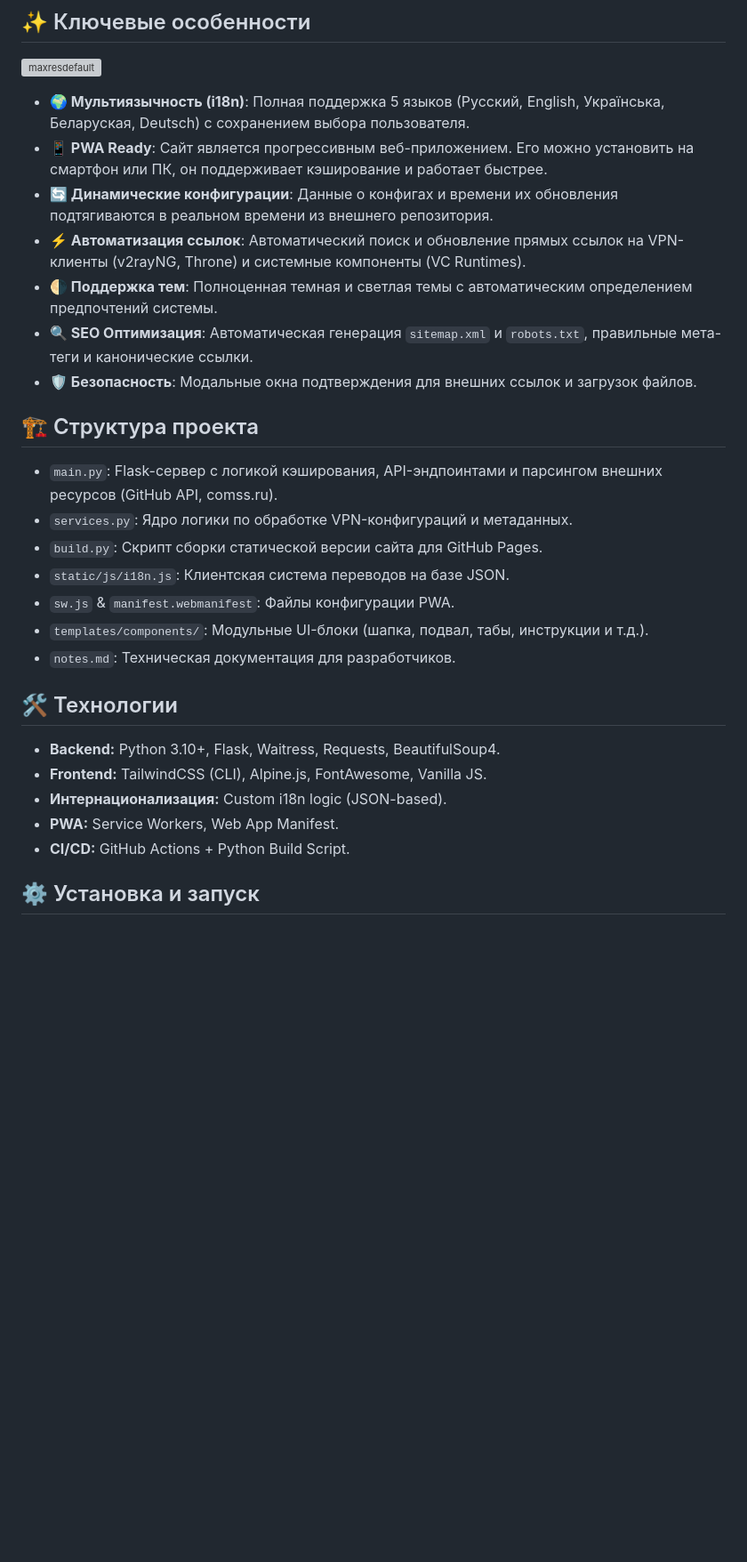
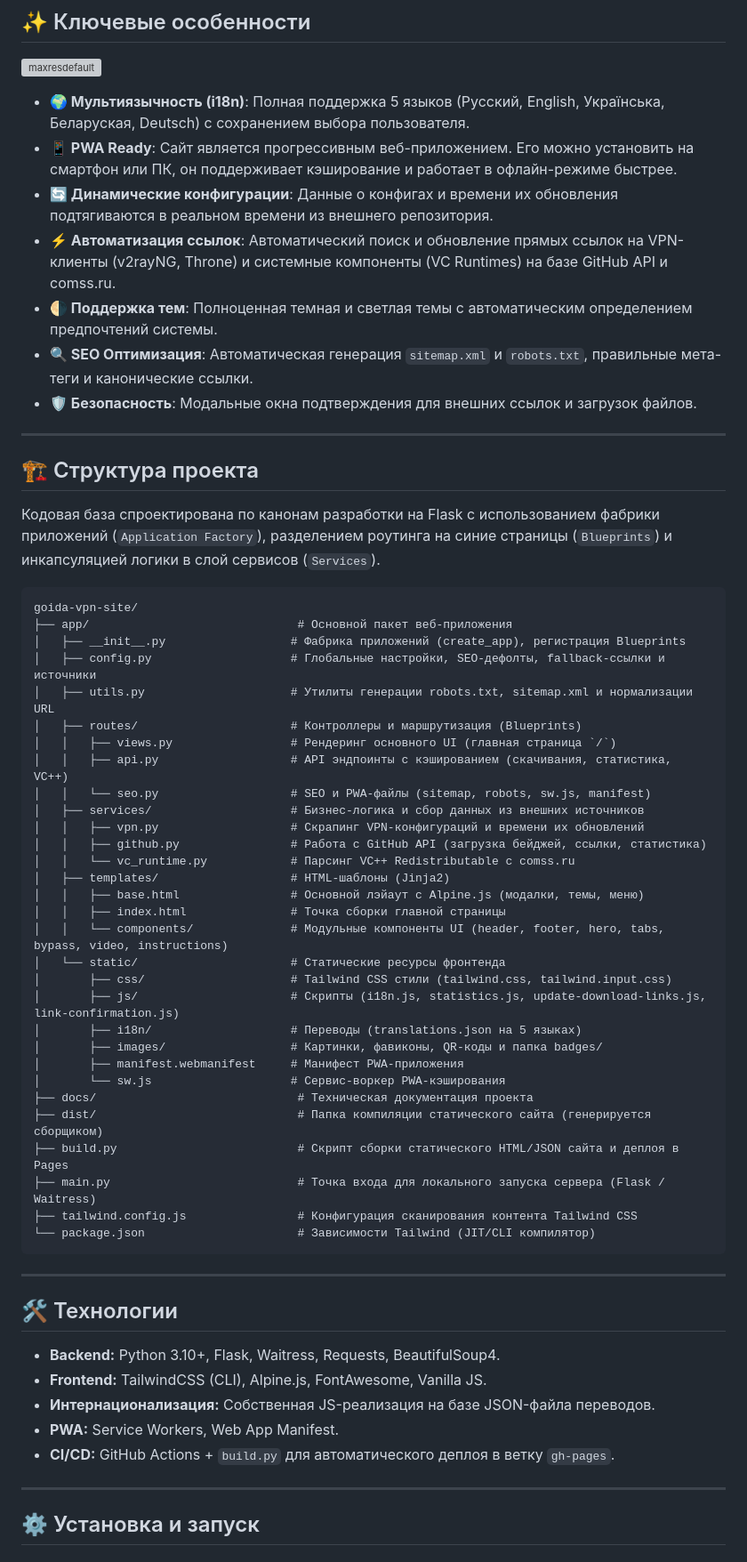
Before and after one commit to AvenCores/goida-vpn-site, a Markdown page: README.md, the part around one of its changes. Shown at 89% size. Rendered like a GitHub page; blank space fills up the shorter version; grey boxes are pictures that could not be loaded.

````diff
--- a/README.md
+++ b/README.md
@@ -33,30 +33,63 @@
 ![maxresdefault](https://i.ibb.co/xKkZ7gyv/chrome-mi9o-Yu-I3-Cd.png)
 
 - **🌍 Мультиязычность (i18n)**: Полная поддержка 5 языков (Русский, English, Українська, Беларуская, Deutsch) с сохранением выбора пользователя.
-- **📱 PWA Ready**: Сайт является прогрессивным веб-приложением. Его можно установить на смартфон или ПК, он поддерживает кэширование и работает быстрее.
+- **📱 PWA Ready**: Сайт является прогрессивным веб-приложением. Его можно установить на смартфон или ПК, он поддерживает кэширование и работает в офлайн-режиме быстрее.
 - **🔄 Динамические конфигурации**: Данные о конфигах и времени их обновления подтягиваются в реальном времени из внешнего репозитория.
-- **⚡ Автоматизация ссылок**: Автоматический поиск и обновление прямых ссылок на VPN-клиенты (v2rayNG, Throne) и системные компоненты (VC Runtimes).
+- **⚡ Автоматизация ссылок**: Автоматический поиск и обновление прямых ссылок на VPN-клиенты (v2rayNG, Throne) и системные компоненты (VC Runtimes) на базе GitHub API и comss.ru.
 - **🌗 Поддержка тем**: Полноценная темная и светлая темы с автоматическим определением предпочтений системы.
 - **🔍 SEO Оптимизация**: Автоматическая генерация `sitemap.xml` и `robots.txt`, правильные мета-теги и канонические ссылки.
 - **🛡️ Безопасность**: Модальные окна подтверждения для внешних ссылок и загрузок файлов.
 
+---
+
 ## 🏗️ Структура проекта
 
-- `main.py`: Flask-сервер с логикой кэширования, API-эндпоинтами и парсингом внешних ресурсов (GitHub API, comss.ru).
-- `services.py`: Ядро логики по обработке VPN-конфигураций и метаданных.
-- `build.py`: Скрипт сборки статической версии сайта для GitHub Pages.
-- `static/js/i18n.js`: Клиентская система переводов на базе JSON.
-- `sw.js` & `manifest.webmanifest`: Файлы конфигурации PWA.
-- `templates/components/`: Модульные UI-блоки (шапка, подвал, табы, инструкции и т.д.).
-- `notes.md`: Техническая документация для разработчиков.
+Кодовая база спроектирована по канонам разработки на Flask с использованием фабрики приложений (`Application Factory`), разделением роутинга на синие страницы (`Blueprints`) и инкапсуляцией логики в слой сервисов (`Services`).
+
+```text
+goida-vpn-site/
+├── app/                              # Основной пакет веб-приложения
+│   ├── __init__.py                  # Фабрика приложений (create_app), регистрация Blueprints
+│   ├── config.py                    # Глобальные настройки, SEO-дефолты, fallback-ссылки и источники
+│   ├── utils.py                     # Утилиты генерации robots.txt, sitemap.xml и нормализации URL
+│   ├── routes/                      # Контроллеры и маршрутизация (Blueprints)
+│   │   ├── views.py                 # Рендеринг основного UI (главная страница `/`)
+│   │   ├── api.py                   # API эндпоинты с кэшированием (скачивания, статистика, VC++)
+│   │   └── seo.py                   # SEO и PWA-файлы (sitemap, robots, sw.js, manifest)
+│   ├── services/                    # Бизнес-логика и сбор данных из внешних источников
+│   │   ├── vpn.py                   # Скрапинг VPN-конфигураций и времени их обновлений
+│   │   ├── github.py                # Работа с GitHub API (загрузка бейджей, ссылки, статистика)
+│   │   └── vc_runtime.py            # Парсинг VC++ Redistributable с comss.ru
+│   ├── templates/                   # HTML-шаблоны (Jinja2)
+│   │   ├── base.html                # Основной лэйаут с Alpine.js (модалки, темы, меню)
+│   │   ├── index.html               # Точка сборки главной страницы
+│   │   └── components/              # Модульные компоненты UI (header, footer, hero, tabs, bypass, video, instructions)
+│   └── static/                      # Статические ресурсы фронтенда
+│       ├── css/                     # Tailwind CSS стили (tailwind.css, tailwind.input.css)
+│       ├── js/                      # Скрипты (i18n.js, statistics.js, update-download-links.js, link-confirmation.js)
+│       ├── i18n/                    # Переводы (translations.json на 5 языках)
+│       ├── images/                  # Картинки, фавиконы, QR-коды и папка badges/
+│       ├── manifest.webmanifest     # Манифест PWA-приложения
+│       └── sw.js                    # Сервис-воркер PWA-кэширования
+├── docs/                             # Техническая документация проекта
+├── dist/                             # Папка компиляции статического сайта (генерируется сборщиком)
+├── build.py                          # Скрипт сборки статического HTML/JSON сайта и деплоя в Pages
+├── main.py                           # Точка входа для локального запуска сервера (Flask / Waitress)
+├── tailwind.config.js                # Конфигурация сканирования контента Tailwind CSS
+└── package.json                      # Зависимости Tailwind (JIT/CLI компилятор)
+```
+
+---
 
 ## 🛠️ Технологии
 
 - **Backend:** Python 3.10+, Flask, Waitress, Requests, BeautifulSoup4.
 - **Frontend:** TailwindCSS (CLI), Alpine.js, FontAwesome, Vanilla JS.
-- **Интернационализация:** Custom i18n logic (JSON-based).
+- **Интернационализация:** Собственная JS-реализация на базе JSON-файла переводов.
 - **PWA:** Service Workers, Web App Manifest.
-- **CI/CD:** GitHub Actions + Python Build Script.
+- **CI/CD:** GitHub Actions + `build.py` для автоматического деплоя в ветку `gh-pages`.
+
+---
 
 ## ⚙️ Установка и запуск
 
````
Also changed, not shown: other parts of README.md (+36 -8 lines), docs/notes.md (deleted, +0 -77 lines).
